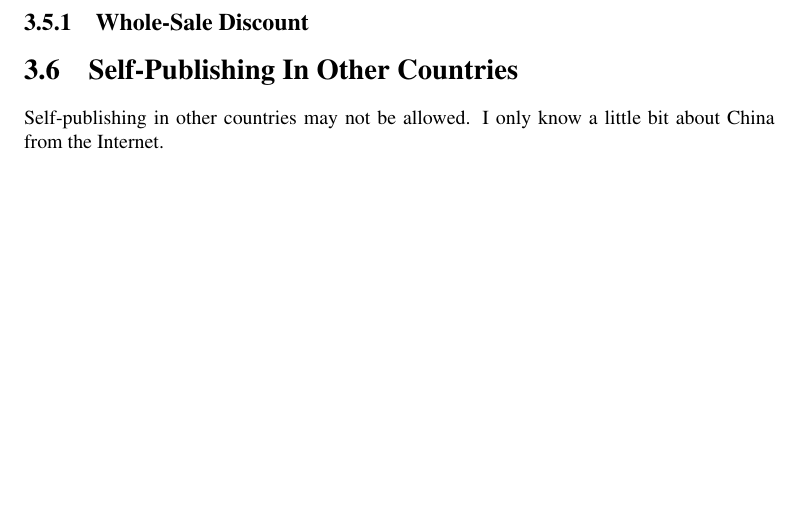
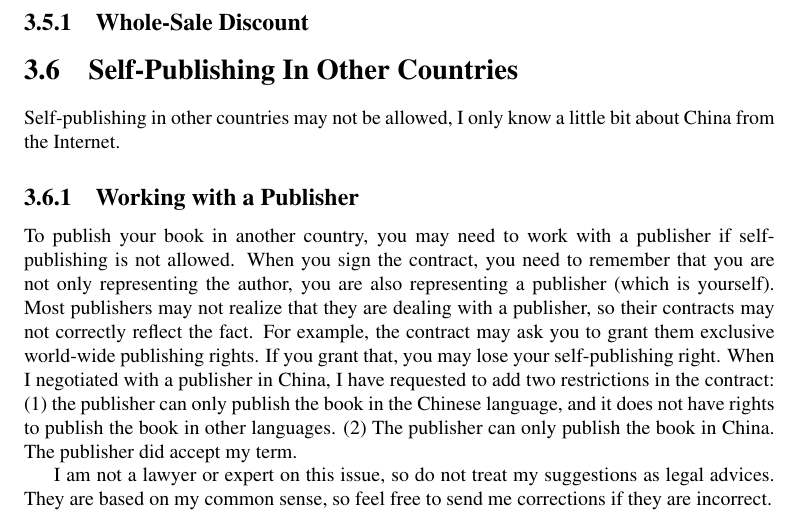
Before and after one commit to kevin-w-du/selfpublishing, a LaTeX thesis (book.tex, which reads publishing.tex): part of page 26 of 27, cut so that both start at the same text, the shorter picture padded with empty space. Compiled offline with pdfLaTeX.

Commit message:
Added information on working with a publisher

```diff
--- a/publishing.tex
+++ b/publishing.tex
@@ -90,5 +90,28 @@ Talk about the font issue in PDF.
 % *******************************************
 \section{Self-Publishing In Other Countries}
 
-Self-publishing in other countries may not be allowed.
+Self-publishing in other countries may not be allowed,
 I only know a little bit about China from the Internet.
+
+
+
+\subsection{Working with a Publisher}
+
+To publish your book in another country, you may need to work
+with a publisher if self-publishing is not allowed. When you sign
+the contract, you need to remember that you are not only representing the author,
+you are also representing a
+publisher (which is yourself). Most publishers may not realize that they
+are dealing with a publisher, so their contracts may not correctly reflect the fact.
+For example, the contract may ask you to grant them exclusive world-wide publishing rights.
+If you grant that, you may lose your self-publishing right.
+When I negotiated with a publisher in China, I have requested to add two restrictions in the
+contract: (1) the publisher can only publish the book in the Chinese language,
+and it does not have rights to publish the book in other languages.
+(2) The publisher can only publish the book in China.
+The publisher did accept my term.
+
+
+I am not a lawyer or expert on this issue, so do not treat my suggestions as
+legal advices. They are based on my common sense, so
+feel free to send me corrections if they are incorrect.
```
